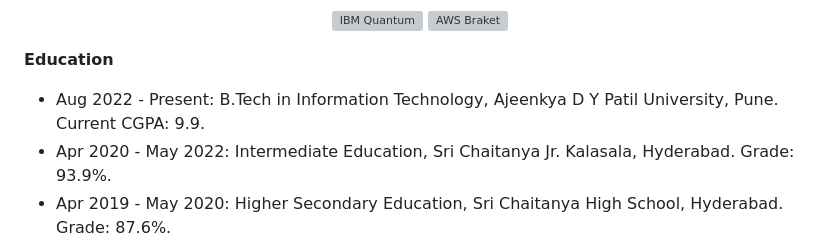
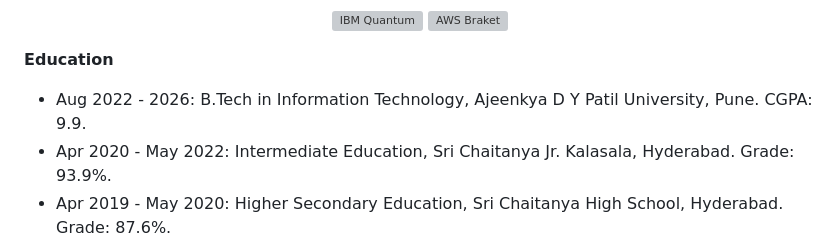
Before and after one commit to PriyanshuKSharma/portfolio_priyanshuksharma, a Markdown page: README.md, the part around the change. GitHub-like rendering; grey boxes are pictures that could not be loaded.

Commit message:
fix: update education duration in README.md to reflect graduation year

```diff
--- a/README.md
+++ b/README.md
@@ -137,7 +137,7 @@ I am Priyanshu Kumar Sharma, a B.Tech IT graduate (Class of 2026) specializing i
 
 **Education**
 
-- Aug 2022 - Present: B.Tech in Information Technology, Ajeenkya D Y Patil University, Pune. Current CGPA: 9.9.
+- Aug 2022 - 2026: B.Tech in Information Technology, Ajeenkya D Y Patil University, Pune. CGPA: 9.9.
 - Apr 2020 - May 2022: Intermediate Education, Sri Chaitanya Jr. Kalasala, Hyderabad. Grade: 93.9%.
 - Apr 2019 - May 2020: Higher Secondary Education, Sri Chaitanya High School, Hyderabad. Grade: 87.6%.
 
```
